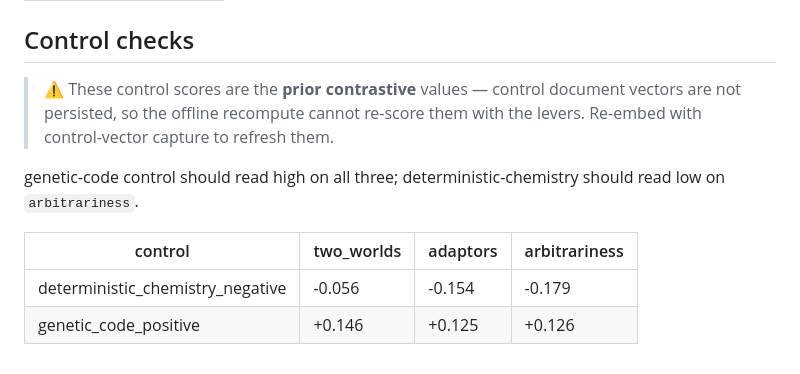
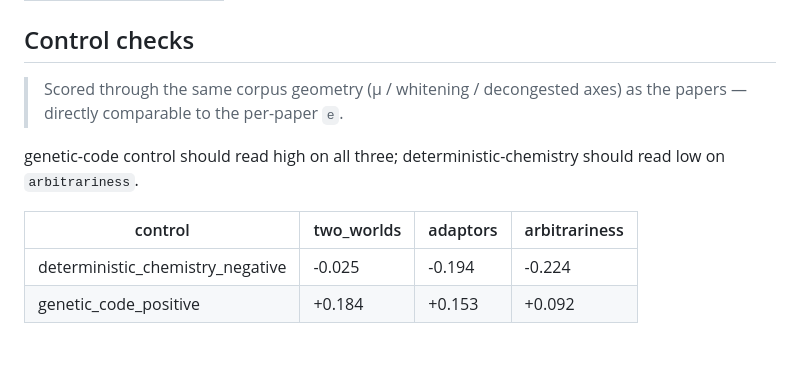
Before and after one commit to gjmulder/code-biology-database, a Markdown page: report.md, the part around the change. GitHub-like rendering.

Commit message:
Score controls leverred via captured control vectors (b2)
One cheap --controls-only GPU run on the 3090 Ti captured the 2 control
vectors (model load only; the 219 papers untouched), stored them, and
recomputed so the controls are scored through the SAME corpus geometry
(centre/whiten/decongested axes) as the papers — directly comparable to
the per-paper e. The pre-lever contrastive caveat is lifted.

Leverred controls behave as the A3 prediction wants:
  genetic_code_positive          +0.184 / +0.153 / +0.092  (positive all three)
  deterministic_chemistry_negative -0.025 / -0.194 / -0.224 (most negative on
                                                             arbitrariness)
Separation on arbitrariness specifically (0.316) is wider than the pre-lever
double-cosine (0.305), and the genetic code's arbitrariness is now its
weakest criterion — the topicality halo is decongested.

Co-Authored-By: Claude Opus 4.8 <noreply@anthropic.com>

```diff
--- a/report.md
+++ b/report.md
@@ -707,11 +707,11 @@ Bounds the dynamic range of `e`: ≈+1 means the poles overlap and magnitudes ar
 
 ## Control checks
 
-> ⚠️ These control scores are the **prior contrastive** values — control document vectors are not persisted, so the offline recompute cannot re-score them with the levers. Re-embed with control-vector capture to refresh them.
+> Scored through the same corpus geometry (μ / whitening / decongested axes) as the papers — directly comparable to the per-paper `e`.
 
 genetic-code control should read high on all three; deterministic-chemistry should read low on `arbitrariness`.
 
 | control | two_worlds | adaptors | arbitrariness |
 | --- | --- | --- | --- |
-| deterministic_chemistry_negative | -0.056 | -0.154 | -0.179 |
-| genetic_code_positive | +0.146 | +0.125 | +0.126 |
+| deterministic_chemistry_negative | -0.025 | -0.194 | -0.224 |
+| genetic_code_positive | +0.184 | +0.153 | +0.092 |
```
